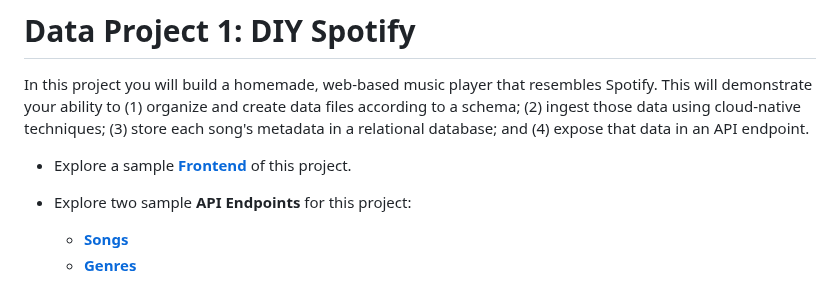
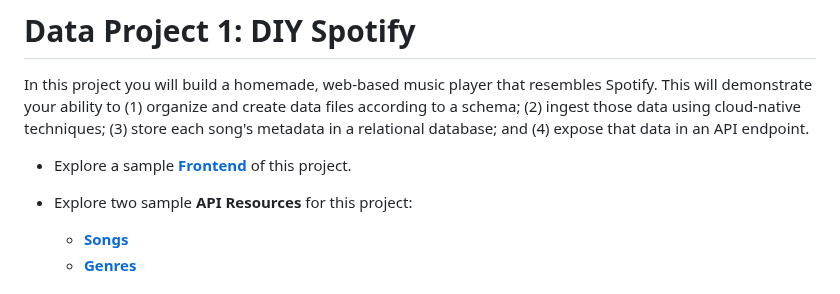
Before and after one commit to zoehendershot/dp1-diy-spotify, a Markdown page: README.md, the part around the change. GitHub-like rendering.

```diff
--- a/README.md
+++ b/README.md
@@ -4,7 +4,7 @@ In this project you will build a homemade, web-based music player that resembles
 
 - Explore a sample [**Frontend**](http://nem2p-dp1-spotify.s3-website-us-east-1.amazonaws.com/) of this project.
 
-- Explore two sample **API Endpoints** for this project:
+- Explore two sample **API Resources** for this project:
   - [**Songs**](https://bv1e9klemd.execute-api.us-east-1.amazonaws.com/api/songs)
   - [**Genres**](https://bv1e9klemd.execute-api.us-east-1.amazonaws.com/api/genres)
 
```
